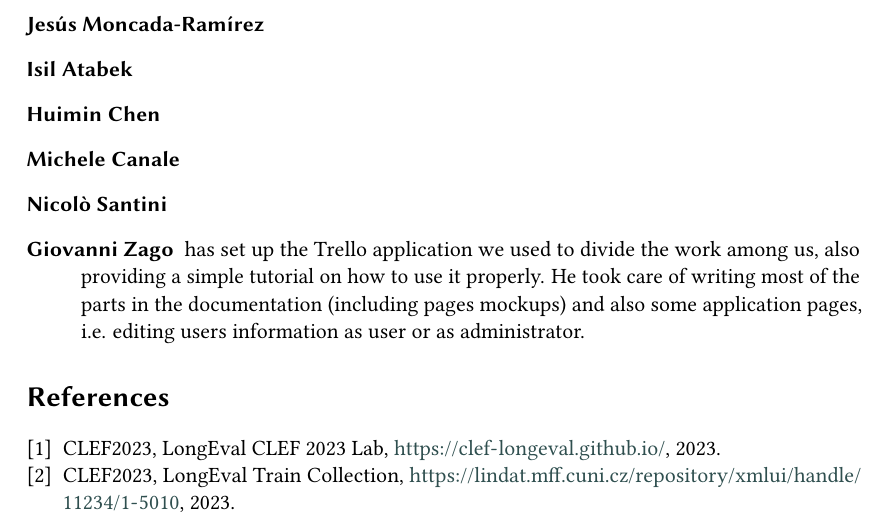
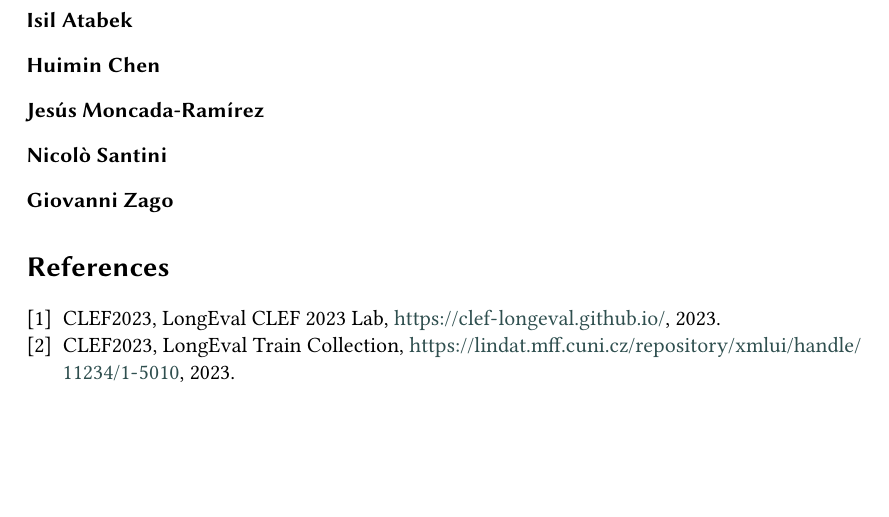
Before and after one commit to NonnoPinto/JIHUMING-CLEF2023-LongEval, a LaTeX problem sheet (homework-2/homework-2.tex, which reads homework-2/section/contributions.tex): part of page 7 of 7, cut so that both start at the same text, the shorter picture padded with empty space. Compiled offline with pdfLaTeX; a LaTeX package or settings file that is missing is left out.

Commit message:
contributors sorted

```diff
--- a/homework-2/section/contributions.tex
+++ b/homework-2/section/contributions.tex
@@ -1,15 +1,13 @@
 \section{Group Members Contribution}
 
 \begin{description}
-    \item[Jes\'us Moncada-Ram\'irez]
-
     \item[Isil Atabek]
 
     \item[Huimin Chen]
 
-    \item[Michele	Canale]
+    \item[Jes\'us Moncada-Ram\'irez]
 
     \item[Nicol\`o Santini]
 
-    \item[Giovanni Zago] has set up the Trello application we used to divide the work among us, also providing a simple tutorial on how to use it properly. He took care of writing most of the parts in the documentation (including pages mockups) and also some application pages, i.e. editing users information as user or as administrator.
+    \item[Giovanni Zago]
 \end{description}
```
Also changed, not shown: homework-2/homework-2.pdf.
